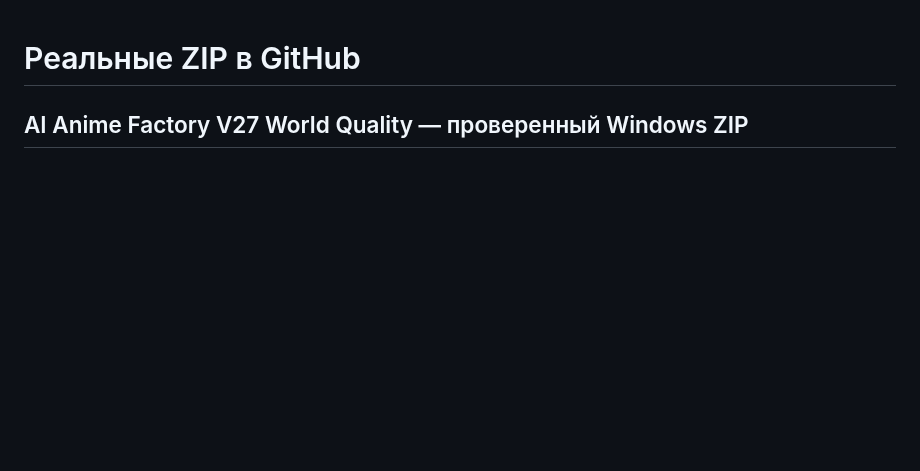
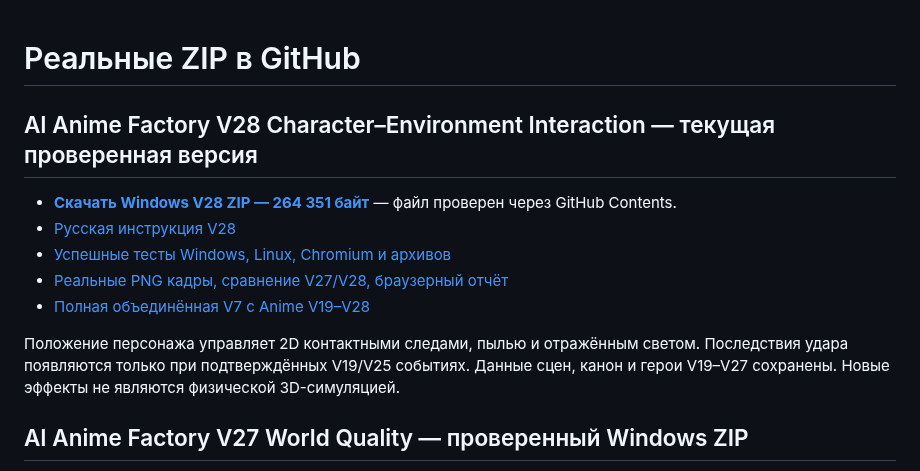
Before and after one commit to Vekan777/-, a Markdown page: downloads/INDEX_RU.md, the part around the change. Rendered like a GitHub page; blank space fills up the shorter version.

Commit message:
Downloads index: V28 verified direct ZIP, real QA PNGs and complete unified V7

```diff
--- a/downloads/INDEX_RU.md
+++ b/downloads/INDEX_RU.md
@@ -1,4 +1,14 @@
 # Реальные ZIP в GitHub
+
+## AI Anime Factory V28 Character–Environment Interaction — текущая проверенная версия
+
+- **[Скачать Windows V28 ZIP — 264 351 байт](https://raw.githubusercontent.com/Vekan777/-/main/downloads/AI_ANIME_FACTORY_V28_CHARACTER_WORLD_INTERACTION_WINDOWS.zip)** — файл проверен через GitHub Contents.
+- [Русская инструкция V28](https://github.com/Vekan777/-/blob/main/anime-factory/v28/README_RU.md)
+- [Успешные тесты Windows, Linux, Chromium и архивов](https://github.com/Vekan777/-/actions/runs/39382370633)
+- [Реальные PNG кадры, сравнение V27/V28, браузерный отчёт](https://github.com/Vekan777/-/actions/runs/39382370633/artifacts/12246300788)
+- [Полная объединённая V7 с Anime V19–V28](https://github.com/Vekan777/-/actions/runs/39382370633/artifacts/12246081501)
+
+Положение персонажа управляет 2D контактными следами, пылью и отражённым светом. Последствия удара появляются только при подтверждённых V19/V25 событиях. Данные сцен, канон и герои V19–V27 сохранены. Новые эффекты не являются физической 3D-симуляцией.
 
 ## AI Anime Factory V27 World Quality — проверенный Windows ZIP
 
```
